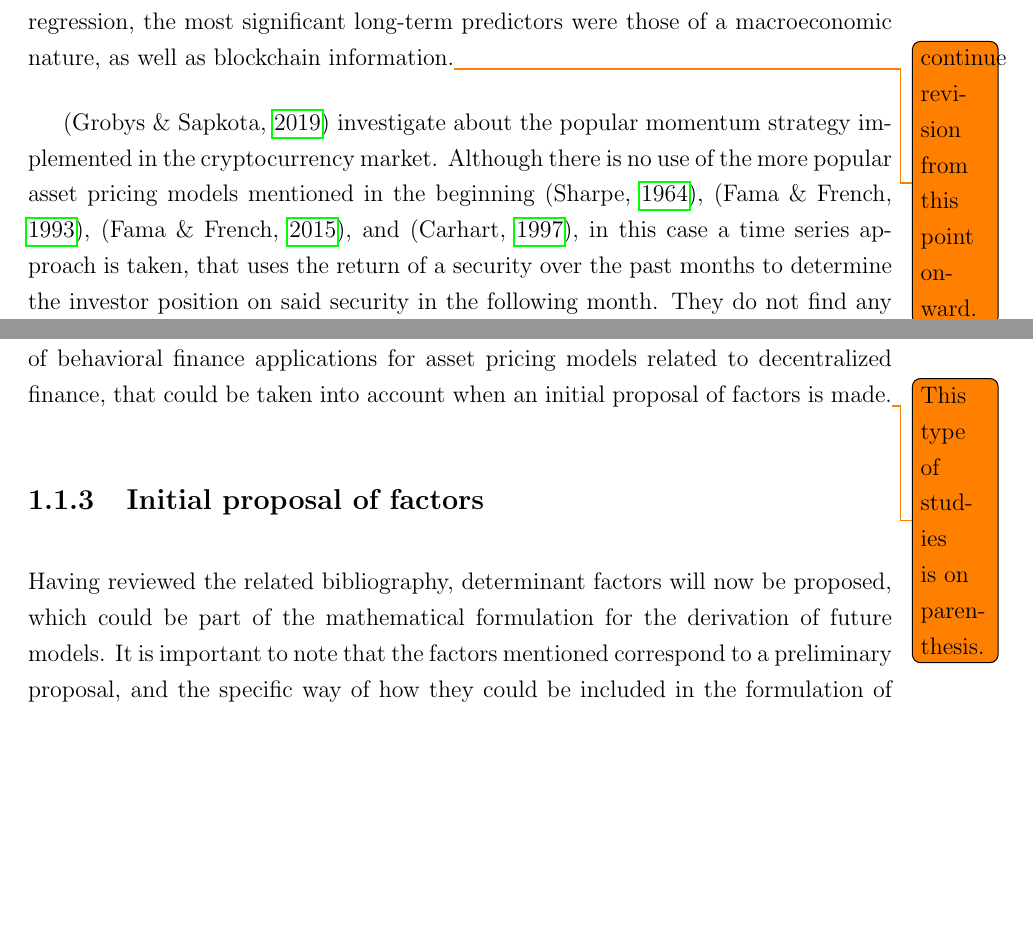
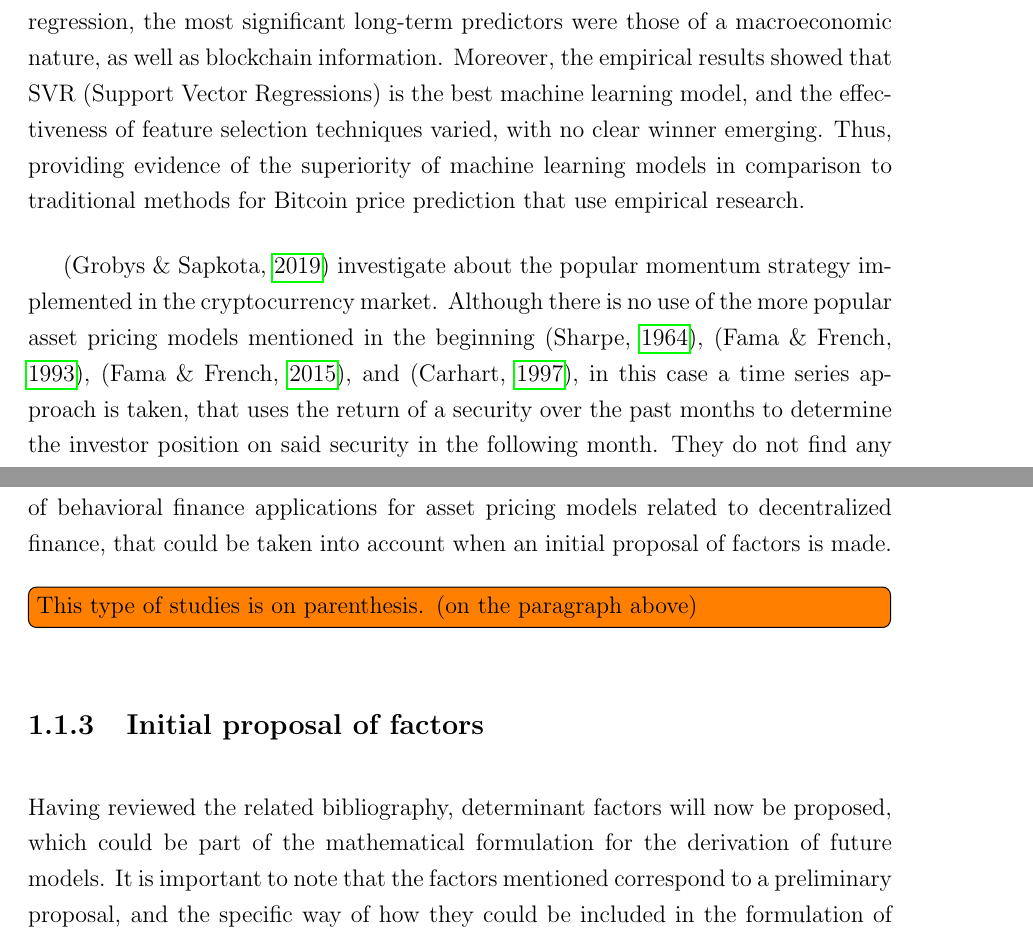
Before and after one commit to Lappiani/Memoria_LA, a LaTeX thesis (Mem_Tex/memoria.tex, which reads Mem_Tex/chapters/chapter01.tex): two parts of pages 14 and 16 of 21 before the commit and two parts of pages 14 and 16 of 22 after it, joined at a grey line, cut so that both start at the same text, the shorter picture padded with empty space. Compiled offline with pdfLaTeX.

Commit message:
Changes from vacations

```diff
--- a/Mem_Tex/chapters/chapter01.tex
+++ b/Mem_Tex/chapters/chapter01.tex
@@ -29,7 +29,7 @@ Another approach to the asset pricing of cryptocurrency is the one taken by \par
 
 \parencite{Shen2020} also followed a similar framework to the ones already mentioned. This study proposes a three factor pricing model, consisting of market, size and reversal factors. This model is compared with cryptocurrency-CAPM or C-CAPM, which uses only excess market returns to explain returns of cryptocurrency portfolios. As to the conclusions, the three-factor model based on the three factors already mentioned, has a better performance than the C-CAPM at explaining the cryptocurrency returns.
 
-The research carried out by \parencite{Erfanian2022} provides another way of looking at the asset pricing of cryptocurrencies, while maintaining, to some extent, the empirical studies framework mentioned in the beginning of this literature review. They apply a series of machine learning approaches to investigate whether macroeconomic, microeconomic, technical, and blockchain indicators based on economic theories can predict bitcoin prices. Regarding the factor-based conclusions, based on a multilinear regression, the most significant long-term predictors were those of a macroeconomic nature, as well as blockchain information.\todo{continue revision from this point onward.}
+The research carried out by \parencite{Erfanian2022} provides another way of looking at the asset pricing of cryptocurrencies, while maintaining, to some extent, the empirical studies framework mentioned in the beginning of this literature review. They apply a series of machine learning approaches to investigate whether macroeconomic, microeconomic, technical, and blockchain indicators based on economic theories can predict bitcoin prices. Regarding the factor-based conclusions, based on a multilinear regression, the most significant long-term predictors were those of a macroeconomic nature, as well as blockchain information. Moreover, the empirical results showed that SVR (Support Vector Regressions) is the best machine learning model, and the effectiveness of feature selection techniques varied, with no clear winner emerging. Thus, providing evidence of the superiority of machine learning models in comparison to traditional methods for Bitcoin price prediction that use empirical research.
 
 \parencite{GROBYS20196} investigate about the popular momentum strategy implemented in the cryptocurrency market. Although there is no use of the more popular asset pricing models mentioned in the beginning \parencite{sharpe1964}, \parencite{fama1993}, \parencite{fama2015}, and \parencite{carhart1997}, in this case a time series approach is taken, that uses the return of a security over the past months to determine the investor position on said security in the following month. They do not find any significant evidence as to relevant momentum payoffs in the cryptocurrency market.
 
@@ -46,7 +46,7 @@ Now, concerning the second category of studies, they correspond to theoretic mod
 
 Through the definition of these agents, they formulate a way to represent the demand for bitcoins for each one. Then, assuming the market is only composed of said agents, they develop an asset pricing model. Finally, regarding the conclusions, one of them was that due to the special characteristics of bitcoin investors in terms of risk aversion, the fact that economic variables appear to not explain a significant part of returns is not much of a surprise. As to the models themselves, they manage to estimate the impacts of different types of investors during low and high bitcoin price volatility regimes.
 
-Lastly, the research done by \parencite{Bennett2023}, although it does not fit into any of the two groups of studies proposed in this literature review, it provides an interesting view about different behavioral finance aspects that apply to decentralized finance\footnote{Emerging financial technology, in which cryptocurrency could be considered.}. They mention that asset pricing in rapidly evolving markets is better explained through behavioral finance, rather than through traditional finance theory. Factors like investor attention, sentiment, heuristics and biases, and network effects interact to form a highly volatile and dynamic market \parencite{Bennett2023}. A particularly compelling aspect about said research, is that presents a theoretical model of behavioral finance applications for asset pricing models related to decentralized finance, that could be taken into account when an initial proposal of factors is made.\todo{This type of studies is on parenthesis.}
+Lastly, the research done by \parencite{Bennett2023}, although it does not fit into any of the two groups of studies proposed in this literature review, it provides an interesting view about different behavioral finance aspects that apply to decentralized finance\footnote{Emerging financial technology, in which cryptocurrency could be considered.}. They mention that asset pricing in rapidly evolving markets is better explained through behavioral finance, rather than through traditional finance theory. Factors like investor attention, sentiment, heuristics and biases, and network effects interact to form a highly volatile and dynamic market \parencite{Bennett2023}. A particularly compelling aspect about said research, is that presents a theoretical model of behavioral finance applications for asset pricing models related to decentralized finance, that could be taken into account when an initial proposal of factors is made.\todo[inline]{This type of studies is on parenthesis. (on the paragraph above)}
 
 \subsection{Initial proposal of factors}
 Having reviewed the related bibliography, determinant factors will now be proposed, which could be part of the mathematical formulation for the derivation of future models. It is important to note that the factors mentioned correspond to a preliminary proposal, and the specific way of how they could be included in the formulation of the models will not be addressed in this section.
```
Also changed, not shown: Mem_Tex/chapters/chapter02.tex (added, +2 -0 lines), Mem_Tex/memoria.tex (+4 -0 lines), Mem_Tex/memoria.pdf, 9 other files.
